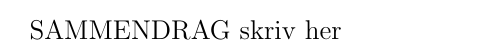
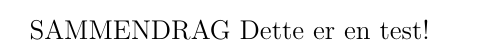
Before and after one commit to DigTekBestGroup/Labrapport, a LaTeX document (DigTek.tex): part of page 3 of 13, cut at the place of the change. Compiled offline with pdfLaTeX.

Commit message:
hva skjer?

```diff
--- a/DigTek.tex
+++ b/DigTek.tex
@@ -25,7 +25,7 @@ skriv her
 
 \section*{Sammendrag}
 SAMMENDRAG\
-skriv her
+Dette er en test!
 \clearpage % Clearpage -> ny side.
 
 \tableofcontents %Innholdsfortegnelse. Genereres automatisk. :)
```
